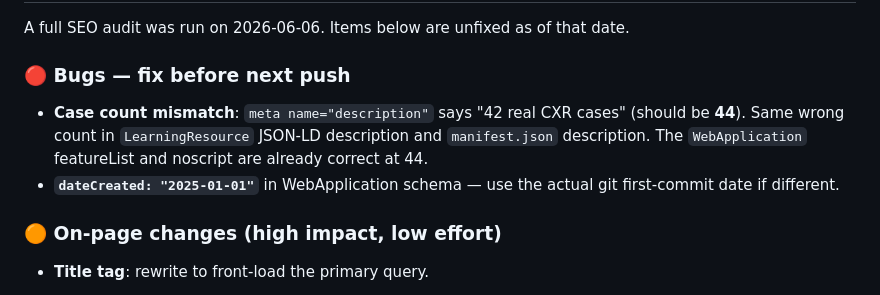
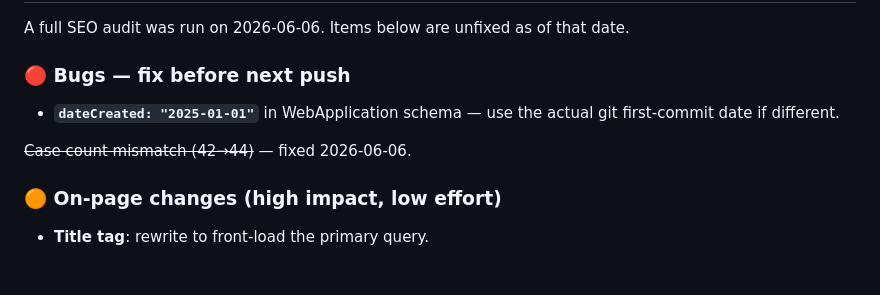
Before and after one commit to yashv951-tech/radswipe, a Markdown page: CLAUDE.md, the part around the change. Drawn GitHub-style.

Commit message:
CLAUDE.md: mark 42→44 case count bug as fixed

```diff
--- a/CLAUDE.md
+++ b/CLAUDE.md
@@ -468,8 +468,9 @@ A full SEO audit was run on 2026-06-06. Items below are unfixed as of that date.
 
 ### 🔴 Bugs — fix before next push
 
-- **Case count mismatch**: `meta name="description"` says "42 real CXR cases" (should be **44**). Same wrong count in `LearningResource` JSON-LD description and `manifest.json` description. The `WebApplication` featureList and noscript are already correct at 44.
 - **`dateCreated: "2025-01-01"`** in WebApplication schema — use the actual git first-commit date if different.
+
+~~Case count mismatch (42→44)~~ — fixed 2026-06-06.
 
 ### 🟠 On-page changes (high impact, low effort)
 
```
